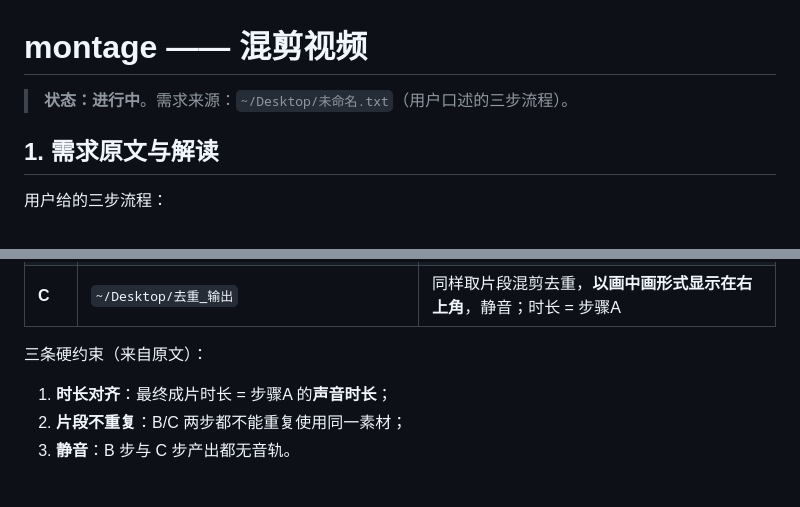
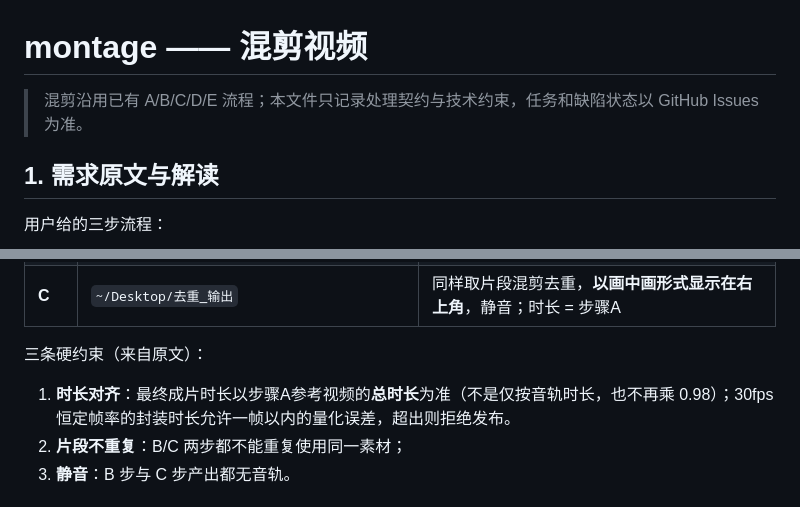
Before and after one commit to crazyniu/py-cut, a Markdown page: docs/MONTAGE.md, 2 parts joined by grey strips. GitHub-like rendering.

```diff
--- a/docs/MONTAGE.md
+++ b/docs/MONTAGE.md
@@ -1,6 +1,6 @@
 # montage —— 混剪视频
 
-> **状态：进行中**。需求来源：`~/Desktop/未命名.txt`（用户口述的三步流程）。
+> 混剪沿用已有 A/B/C/D/E 流程；本文件只记录处理契约与技术约束，任务和缺陷状态以 GitHub Issues 为准。
 
 ## 1. 需求原文与解读
 
@@ -13,7 +13,7 @@
 | **C** | `~/Desktop/去重_输出` | 同样取片段混剪去重，**以画中画形式显示在右上角**，静音；时长 = 步骤A |
 
 三条硬约束（来自原文）：
-1. **时长对齐**：最终成片时长 = 步骤A 的**声音时长**；
+1. **时长对齐**：最终成片时长以步骤A参考视频的**总时长**为准（不是仅按音轨时长，也不再乘 0.98）；30fps 恒定帧率的封装时长允许一帧以内的量化误差，超出则拒绝发布。
 2. **片段不重复**：B/C 两步都不能重复使用同一素材；
 3. **静音**：B 步与 C 步产出都无音轨。
 
```
Also changed, not shown: other parts of docs/MONTAGE.md (+4 -5 lines).
